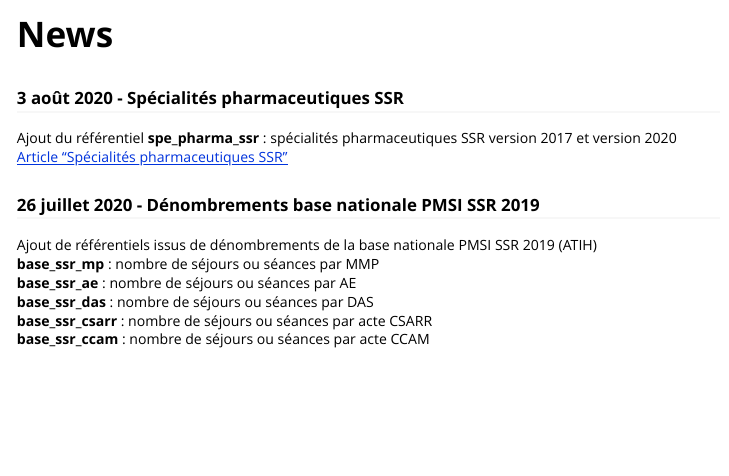
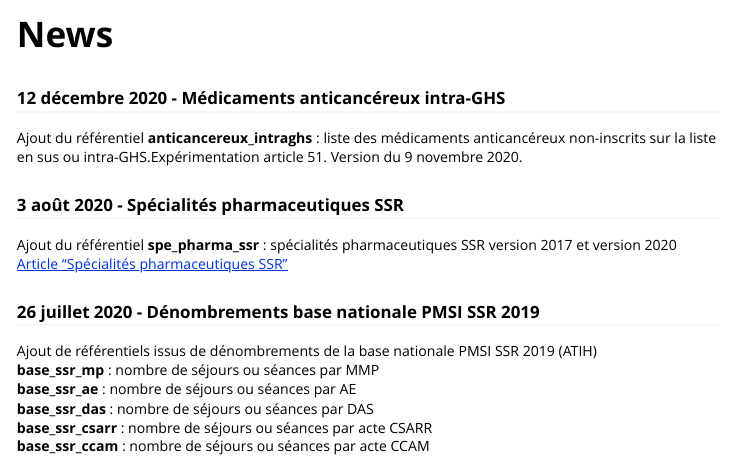
Before and after one commit to denisGustin/refpmsi, an R Markdown document (vignettes/news.Rmd): the page in a window 1100 px wide, from its top. Rendered offline with R 4.5, knitr and Pandoc, with nearby package versions.

Commit message:
ajout anticancereux

````diff
--- a/vignettes/news.Rmd
+++ b/vignettes/news.Rmd
@@ -13,6 +13,10 @@ knitr::opts_chunk$set(
   comment = "#>"
 )
 ```
+
+
+### 12 décembre 2020 - Médicaments anticancéreux intra-GHS
+Ajout du référentiel **anticancereux_intraghs** : liste des médicaments anticancéreux non-inscrits sur la liste en sus ou intra-GHS.Expérimentation article 51. Version du 9 novembre 2020.
 
 ### 3 août 2020 - Spécialités pharmaceutiques SSR
 Ajout du référentiel **spe_pharma_ssr** : spécialités pharmaceutiques SSR version 2017 et version 2020
````
Also changed, not shown: 1 other file.
